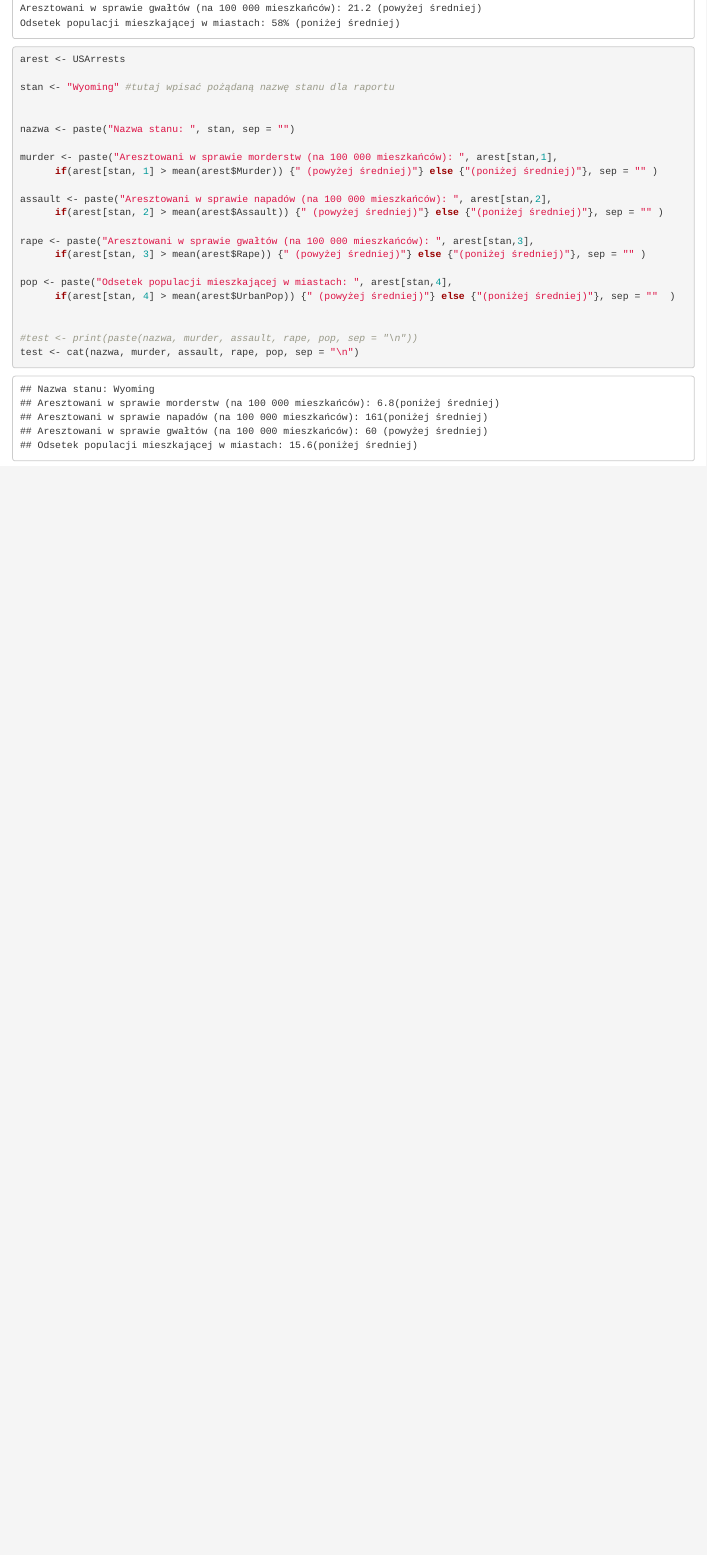
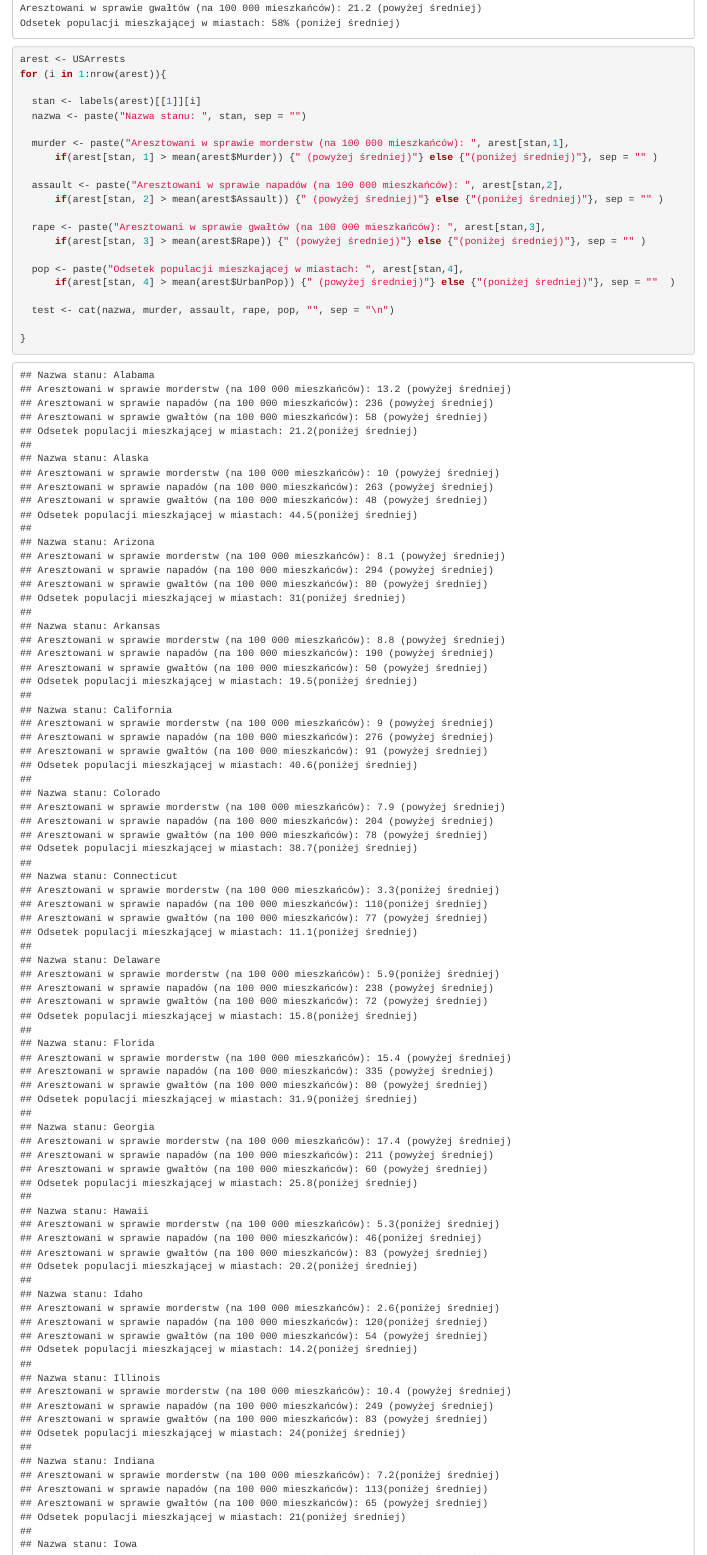
Before and after one commit to Domekabc/StataZR, an R Markdown document (praca_domowa_struktury_kontrolne.rmd): the page in a window 1100 px wide, from 320 px down. Rendered offline with R 4.5, knitr and Pandoc, with nearby package versions.

Commit message:
hw_struktury_kontrolne

````diff
--- a/praca_domowa_struktury_kontrolne.rmd
+++ b/praca_domowa_struktury_kontrolne.rmd
@@ -20,26 +20,24 @@ Odsetek populacji mieszkającej w miastach: 58% (poniżej średniej)
 
 ```{r}
 arest <- USArrests
+for (i in 1:nrow(arest)){
 
-stan <- "Wyoming" #tutaj wpisać pożądaną nazwę stanu dla raportu
+  stan <- labels(arest)[[1]][i]
+  nazwa <- paste("Nazwa stanu: ", stan, sep = "")
 
-
-nazwa <- paste("Nazwa stanu: ", stan, sep = "")
-
-murder <- paste("Aresztowani w sprawie morderstw (na 100 000 mieszkańców): ", arest[stan,1],
+  murder <- paste("Aresztowani w sprawie morderstw (na 100 000 mieszkańców): ", arest[stan,1],
       if(arest[stan, 1] > mean(arest$Murder)) {" (powyżej średniej)"} else {"(poniżej średniej)"}, sep = "" )
 
-assault <- paste("Aresztowani w sprawie napadów (na 100 000 mieszkańców): ", arest[stan,2],
+  assault <- paste("Aresztowani w sprawie napadów (na 100 000 mieszkańców): ", arest[stan,2],
       if(arest[stan, 2] > mean(arest$Assault)) {" (powyżej średniej)"} else {"(poniżej średniej)"}, sep = "" )
 
-rape <- paste("Aresztowani w sprawie gwałtów (na 100 000 mieszkańców): ", arest[stan,3],
+  rape <- paste("Aresztowani w sprawie gwałtów (na 100 000 mieszkańców): ", arest[stan,3],
       if(arest[stan, 3] > mean(arest$Rape)) {" (powyżej średniej)"} else {"(poniżej średniej)"}, sep = "" )
 
-pop <- paste("Odsetek populacji mieszkającej w miastach: ", arest[stan,4],
+  pop <- paste("Odsetek populacji mieszkającej w miastach: ", arest[stan,4],
       if(arest[stan, 4] > mean(arest$UrbanPop)) {" (powyżej średniej)"} else {"(poniżej średniej)"}, sep = ""  )
 
+  test <- cat(nazwa, murder, assault, rape, pop, "", sep = "\n")
 
-#test <- print(paste(nazwa, murder, assault, rape, pop, sep = "\n"))
-test <- cat(nazwa, murder, assault, rape, pop, sep = "\n")
-
+}
 ```
````
